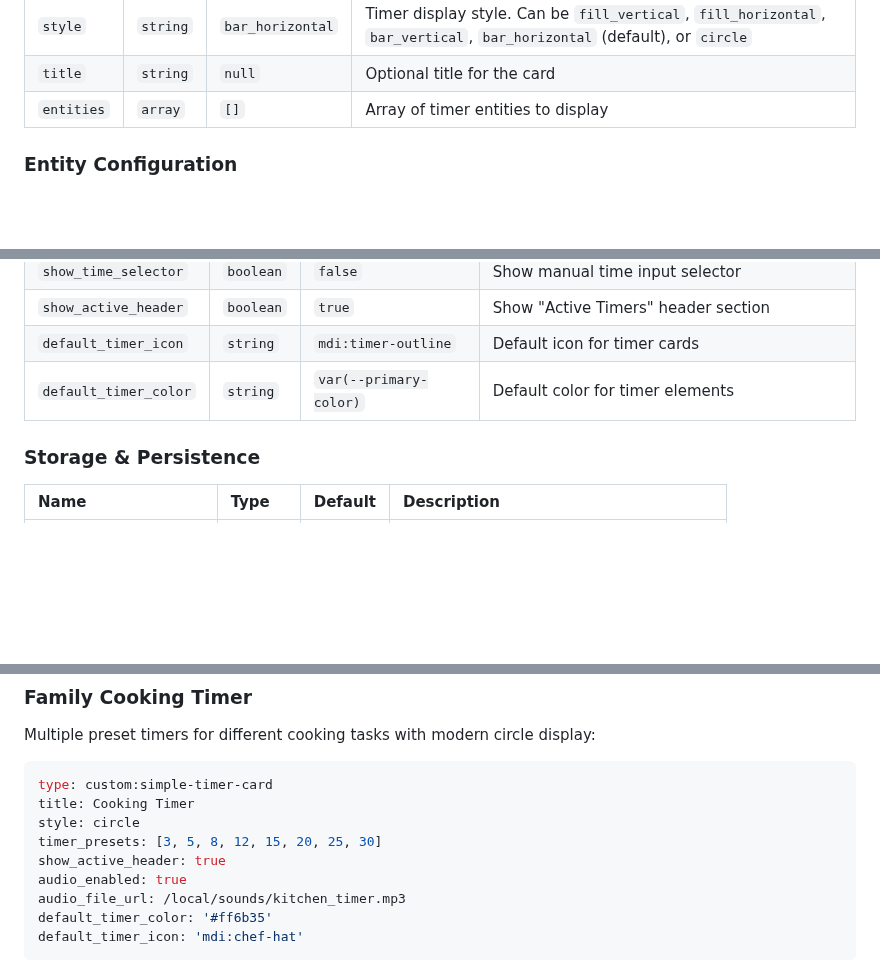
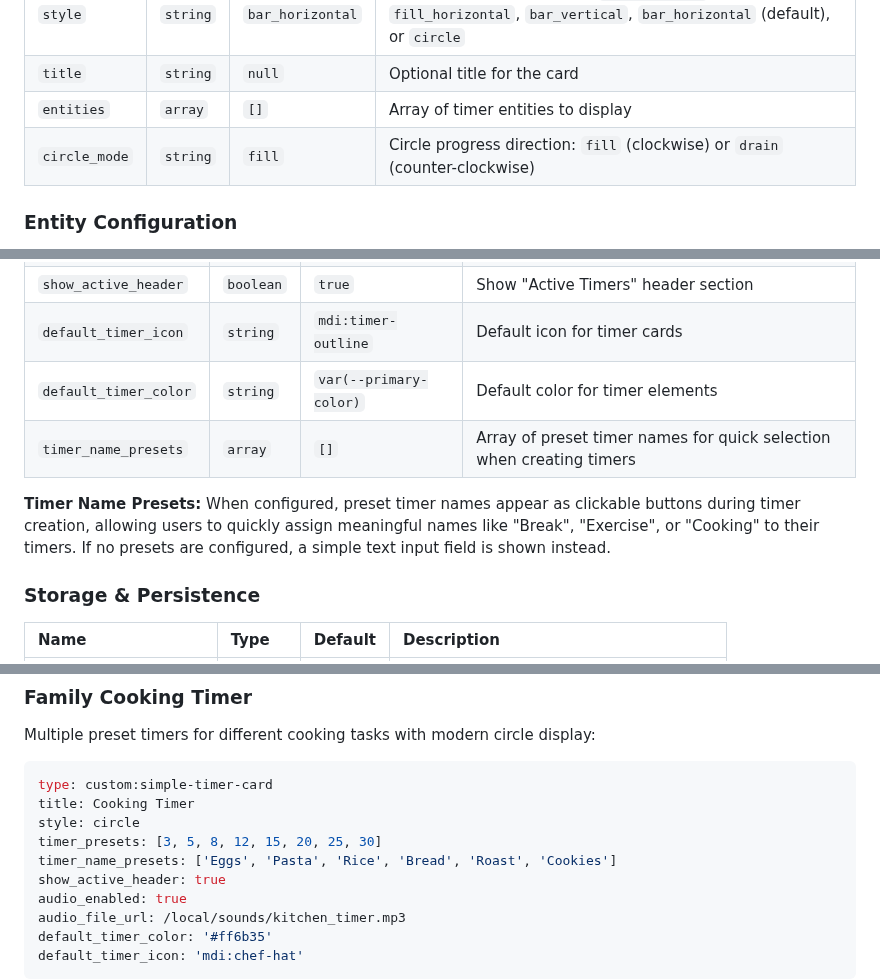
Before and after one commit to eyalgal/simple-timer-card, a Markdown page: README.md, 3 parts joined by grey strips. Rendered like a GitHub page; blank space fills up the shorter version.

```diff
--- a/README.md
+++ b/README.md
@@ -87,6 +89,7 @@ resources:
 | `style`                  | `string`  | `bar_horizontal`        | Timer display style. Can be `fill_vertical`, `fill_horizontal`, `bar_vertical`, `bar_horizontal` (default), or `circle` |
 | `title`                  | `string`  | `null`                  | Optional title for the card                                                                        |
 | `entities`               | `array`   | `[]`                    | Array of timer entities to display                                                                |
+| `circle_mode`            | `string`  | `fill`                  | Circle progress direction: `fill` (clockwise) or `drain` (counter-clockwise)                      |
 
 ### **Entity Configuration**
 
@@ -131,6 +134,9 @@ Each entity in the `entities` array can be either a simple string (entity ID) or
 | `show_active_header`           | `boolean` | `true`          | Show "Active Timers" header section                                                               |
 | `default_timer_icon`           | `string`  | `mdi:timer-outline` | Default icon for timer cards                                                                   |
 | `default_timer_color`          | `string`  | `var(--primary-color)` | Default color for timer elements                                                            |
+| `timer_name_presets`           | `array`   | `[]`                | Array of preset timer names for quick selection when creating timers                               |
+
+**Timer Name Presets:** When configured, preset timer names appear as clickable buttons during timer creation, allowing users to quickly assign meaningful names like "Break", "Exercise", or "Cooking" to their timers. If no presets are configured, a simple text input field is shown instead.
 
 ### **Storage & Persistence**
 
@@ -270,6 +291,7 @@ type: custom:simple-timer-card
 title: Cooking Timer
 style: circle
 timer_presets: [3, 5, 8, 12, 15, 20, 25, 30]
+timer_name_presets: ['Eggs', 'Pasta', 'Rice', 'Bread', 'Roast', 'Cookies']
 show_active_header: true
 audio_enabled: true
 audio_file_url: /local/sounds/kitchen_timer.mp3
```
Also changed, not shown: other parts of README.md (+31 -1 lines).
